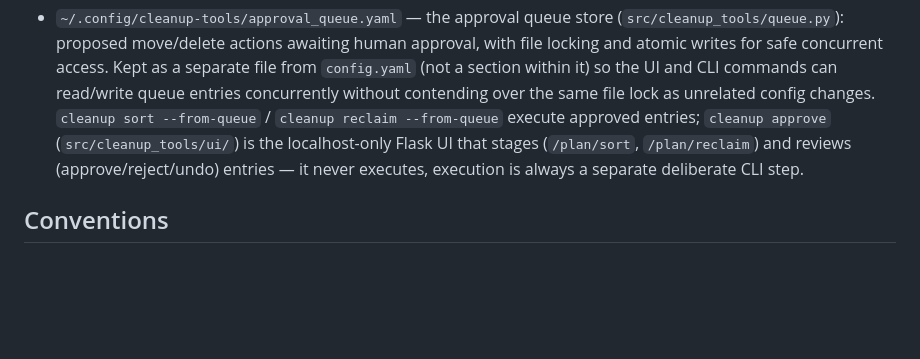
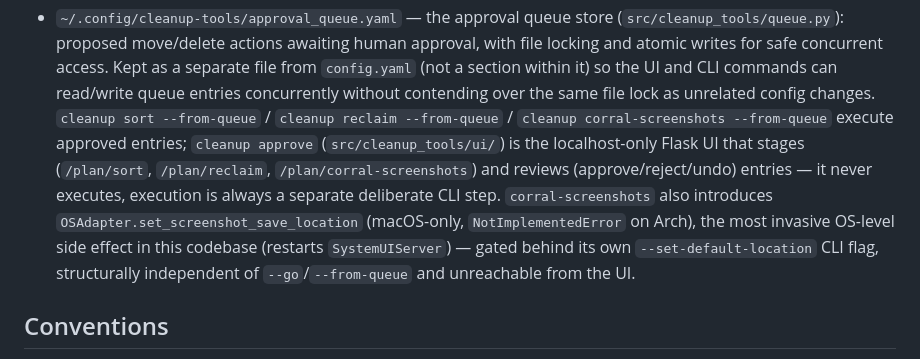
Before and after one commit to mdostal/cleanup-tools, a Markdown page: .pHive/CONTEXT.md, the part around the change. GitHub-like rendering; blank space fills up the shorter version.

```diff
--- a/.pHive/CONTEXT.md
+++ b/.pHive/CONTEXT.md
@@ -57,10 +57,15 @@ on, and finding files across a cluttered Mac — including recovering a lost cry
   proposed move/delete actions awaiting human approval, with file locking and atomic writes for safe
   concurrent access. Kept as a separate file from `config.yaml` (not a section within it) so the UI
   and CLI commands can read/write queue entries concurrently without contending over the same file
-  lock as unrelated config changes. `cleanup sort --from-queue` / `cleanup reclaim --from-queue`
-  execute approved entries; `cleanup approve` (`src/cleanup_tools/ui/`) is the localhost-only Flask
-  UI that stages (`/plan/sort`, `/plan/reclaim`) and reviews (approve/reject/undo) entries — it never
-  executes, execution is always a separate deliberate CLI step.
+  lock as unrelated config changes. `cleanup sort --from-queue` / `cleanup reclaim --from-queue` /
+  `cleanup corral-screenshots --from-queue` execute approved entries; `cleanup approve`
+  (`src/cleanup_tools/ui/`) is the localhost-only Flask UI that stages (`/plan/sort`, `/plan/reclaim`,
+  `/plan/corral-screenshots`) and reviews (approve/reject/undo) entries — it never executes,
+  execution is always a separate deliberate CLI step. `corral-screenshots` also introduces
+  `OSAdapter.set_screenshot_save_location` (macOS-only, `NotImplementedError` on Arch), the most
+  invasive OS-level side effect in this codebase (restarts `SystemUIServer`) — gated behind its own
+  `--set-default-location` CLI flag, structurally independent of `--go`/`--from-queue` and
+  unreachable from the UI.
 
 ## Conventions
 
```
Also changed, not shown: README.md (+24 -2 lines).
